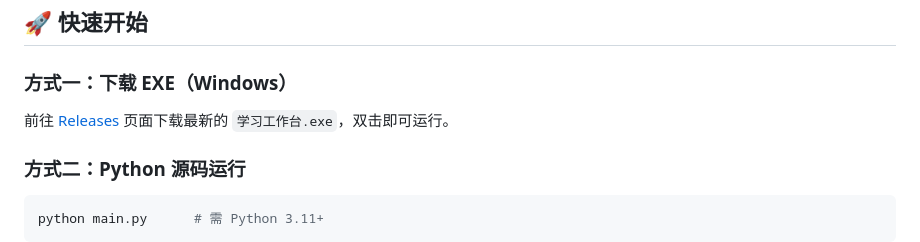
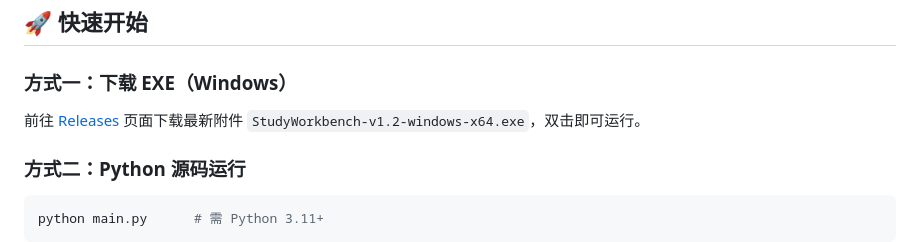
Before and after one commit to Snow-Scenic/study-workbench, a Markdown page: README.md, the part around the change. GitHub-like rendering.

Commit message:
docs: release 附件改用英文文件名 StudyWorkbench-v1.2-windows-x64.exe

````diff
--- a/README.md
+++ b/README.md
@@ -28,7 +28,7 @@
 ## 🚀 快速开始
 
 ### 方式一：下载 EXE（Windows）
-前往 [Releases](../../releases) 页面下载最新的 `学习工作台.exe`，双击即可运行。
+前往 [Releases](../../releases) 页面下载最新附件 `StudyWorkbench-v1.2-windows-x64.exe`，双击即可运行。
 
 ### 方式二：Python 源码运行
 ```bash
````
